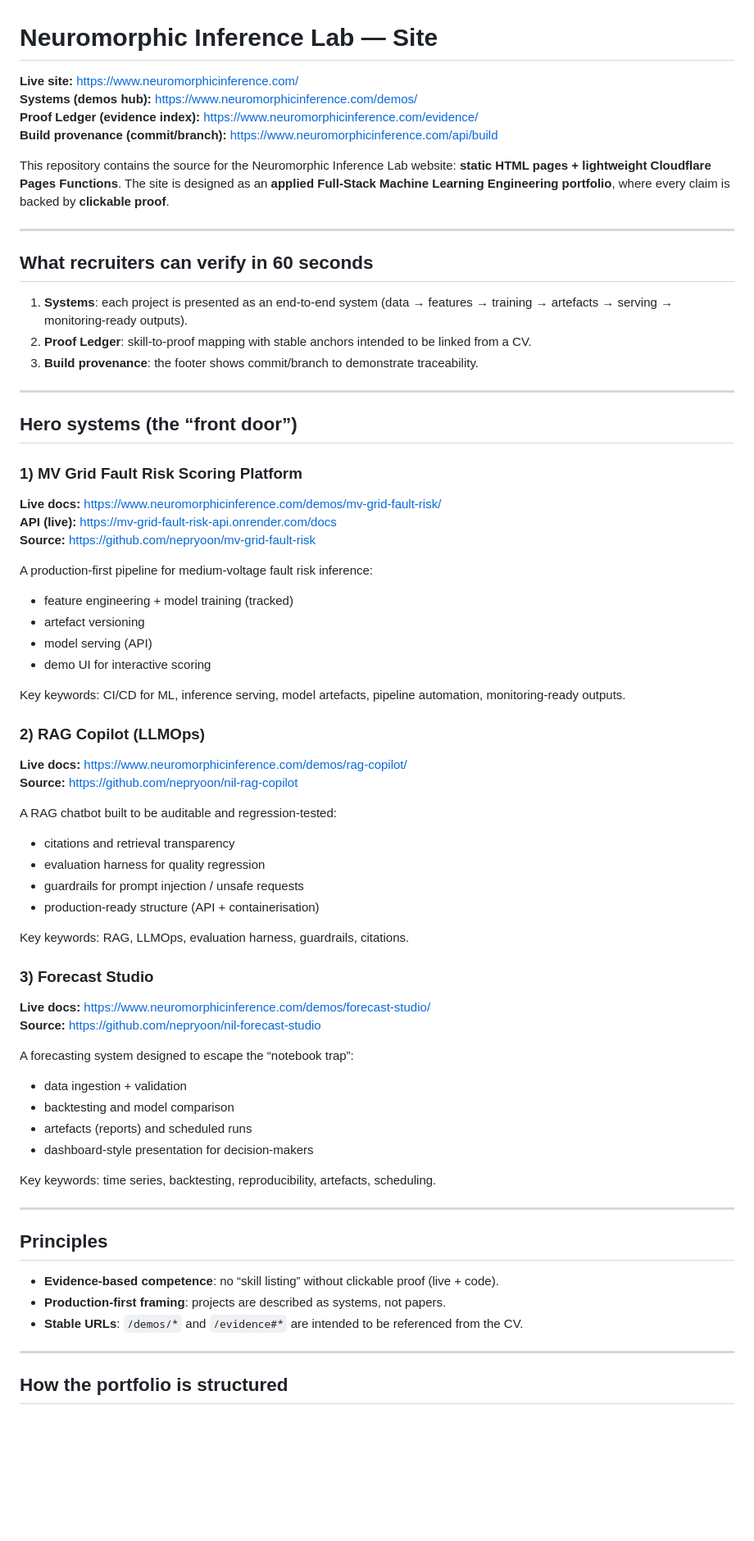
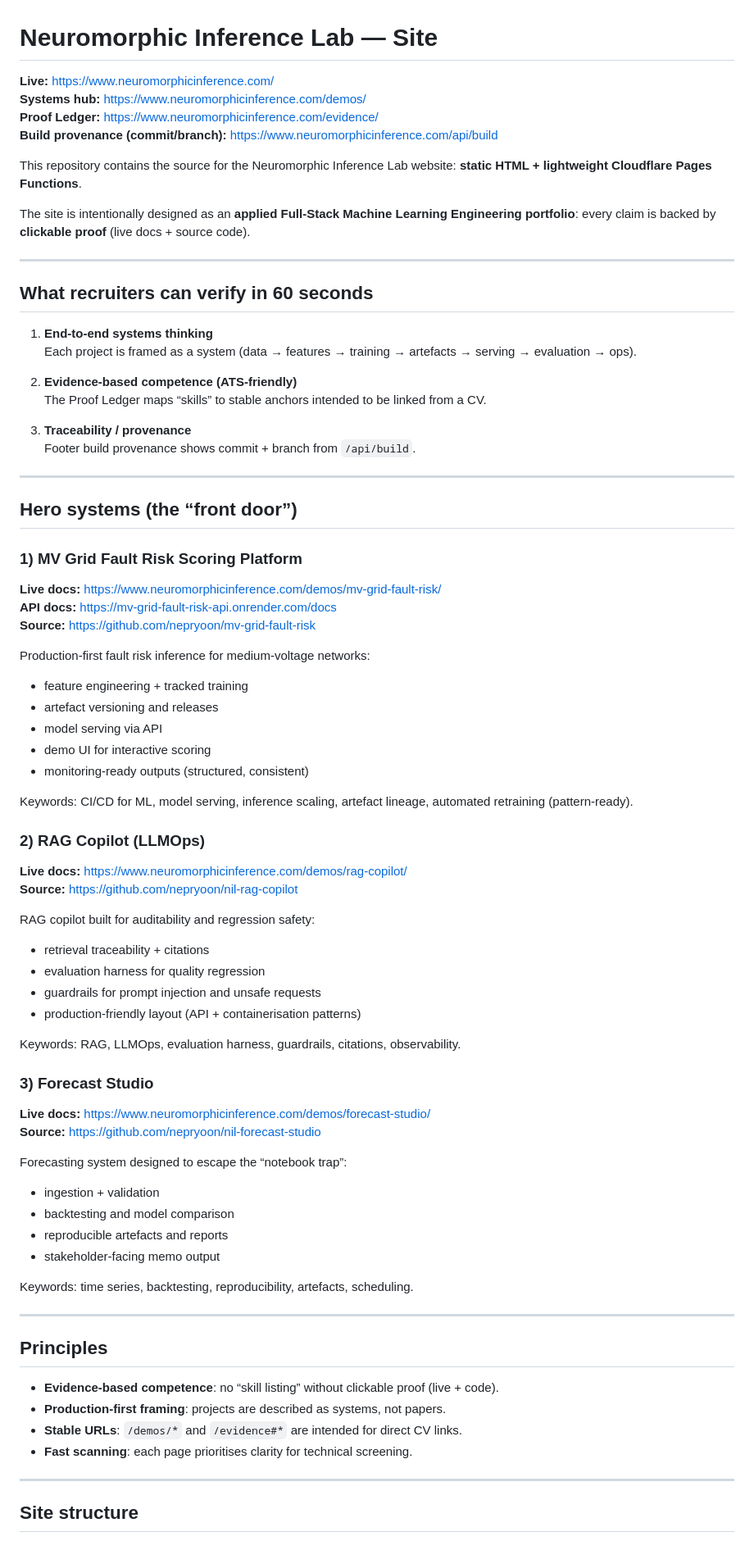
Before and after one commit to nepryoon/neuromorphic-inference-lab-site, a Markdown page: README.md, the part around one of its changes. Shown at 82% size. Drawn GitHub-style; blank space fills up the shorter version.

```diff
--- a/README.md
+++ b/README.md
@@ -1,20 +1,28 @@
 # Neuromorphic Inference Lab — Site
 
-**Live site:** https://www.neuromorphicinference.com/
-**Systems (demos hub):** https://www.neuromorphicinference.com/demos/
-**Proof Ledger (evidence index):** https://www.neuromorphicinference.com/evidence/
+**Live:** https://www.neuromorphicinference.com/
+**Systems hub:** https://www.neuromorphicinference.com/demos/
+**Proof Ledger:** https://www.neuromorphicinference.com/evidence/
 **Build provenance (commit/branch):** https://www.neuromorphicinference.com/api/build
 
-This repository contains the source for the Neuromorphic Inference Lab website: **static HTML pages + lightweight Cloudflare Pages Functions**.
-The site is designed as an **applied Full-Stack Machine Learning Engineering portfolio**, where every claim is backed by **clickable proof**.
+This repository contains the source for the Neuromorphic Inference Lab website:
+**static HTML + lightweight Cloudflare Pages Functions**.
+
+The site is intentionally designed as an **applied Full-Stack Machine Learning Engineering portfolio**:
+every claim is backed by **clickable proof** (live docs + source code).
 
 ---
 
 ## What recruiters can verify in 60 seconds
 
-1. **Systems**: each project is presented as an end-to-end system (data → features → training → artefacts → serving → monitoring-ready outputs).
-2. **Proof Ledger**: skill-to-proof mapping with stable anchors intended to be linked from a CV.
-3. **Build provenance**: the footer shows commit/branch to demonstrate traceability.
+1. **End-to-end systems thinking**
+   Each project is framed as a system (data → features → training → artefacts → serving → evaluation → ops).
+
+2. **Evidence-based competence (ATS-friendly)**
+   The Proof Ledger maps “skills” to stable anchors intended to be linked from a CV.
+
+3. **Traceability / provenance**
+   Footer build provenance shows commit + branch from `/api/build`.
 
 ---
 
@@ -22,40 +30,41 @@ The site is designed as an **applied Full-Stack Machine Learning Engineering por
 
 ### 1) MV Grid Fault Risk Scoring Platform
 **Live docs:** https://www.neuromorphicinference.com/demos/mv-grid-fault-risk/
-**API (live):** https://mv-grid-fault-risk-api.onrender.com/docs
+**API docs:** https://mv-grid-fault-risk-api.onrender.com/docs
 **Source:** https://github.com/nepryoon/mv-grid-fault-risk
 
-A production-first pipeline for medium-voltage fault risk inference:
-- feature engineering + model training (tracked)
-- artefact versioning
-- model serving (API)
+Production-first fault risk inference for medium-voltage networks:
+- feature engineering + tracked training
+- artefact versioning and releases
+- model serving via API
 - demo UI for interactive scoring
+- monitoring-ready outputs (structured, consistent)
 
-Key keywords: CI/CD for ML, inference serving, model artefacts, pipeline automation, monitoring-ready outputs.
+Keywords: CI/CD for ML, model serving, inference scaling, artefact lineage, automated retraining (pattern-ready).
 
 ### 2) RAG Copilot (LLMOps)
 **Live docs:** https://www.neuromorphicinference.com/demos/rag-copilot/
 **Source:** https://github.com/nepryoon/nil-rag-copilot
 
-A RAG chatbot built to be auditable and regression-tested:
-- citations and retrieval transparency
+RAG copilot built for auditability and regression safety:
+- retrieval traceability + citations
 - evaluation harness for quality regression
-- guardrails for prompt injection / unsafe requests
-- production-ready structure (API + containerisation)
+- guardrails for prompt injection and unsafe requests
+- production-friendly layout (API + containerisation patterns)
 
-Key keywords: RAG, LLMOps, evaluation harness, guardrails, citations.
+Keywords: RAG, LLMOps, evaluation harness, guardrails, citations, observability.
 
 ### 3) Forecast Studio
 **Live docs:** https://www.neuromorphicinference.com/demos/forecast-studio/
 **Source:** https://github.com/nepryoon/nil-forecast-studio
 
-A forecasting system designed to escape the “notebook trap”:
-- data ingestion + validation
+Forecasting system designed to escape the “notebook trap”:
+- ingestion + validation
 - backtesting and model comparison
-- artefacts (reports) and scheduled runs
-- dashboard-style presentation for decision-makers
+- reproducible artefacts and reports
+- stakeholder-facing memo output
 
-Key keywords: time series, backtesting, reproducibility, artefacts, scheduling.
+Keywords: time series, backtesting, reproducibility, artefacts, scheduling.
 
 ---
 
@@ -63,9 +72,10 @@ Key keywords: time series, backtesting, reproducibility, artefacts, scheduling.
 
 - **Evidence-based competence**: no “skill listing” without clickable proof (live + code).
 - **Production-first framing**: projects are described as systems, not papers.
-- **Stable URLs**: `/demos/*` and `/evidence#*` are intended to be referenced from the CV.
+- **Stable URLs**: `/demos/*` and `/evidence#*` are intended for direct CV links.
+- **Fast scanning**: each page prioritises clarity for technical screening.
 
 ---
 
-## How the portfolio is structured
+## Site structure
 
```
Also changed, not shown: other parts of README.md (+52 -31 lines).
